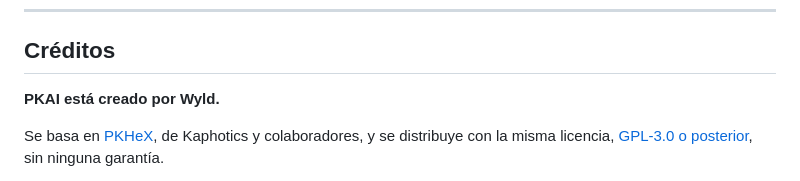
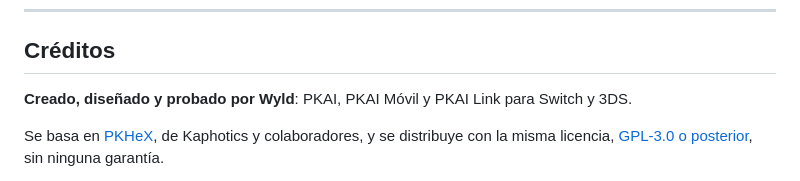
Before and after one commit to wyldts/pkai, a Markdown page: README.md, the part around the change. Rendered like a GitHub page.

Commit message:
Créditos: creado, diseñado y probado por Wyld; captura del inicio sin el nombre

```diff
--- a/README.md
+++ b/README.md
@@ -79,7 +79,7 @@ Todo está en **[la última versión](https://github.com/wyldts/pkai/releases/la
 
 ## Créditos
 
-**PKAI está creado por Wyld.**
+**Creado, diseñado y probado por Wyld**: PKAI, PKAI Móvil y PKAI Link para Switch y 3DS.
 
 Se basa en [PKHeX](https://github.com/kwsch/PKHeX), de Kaphotics y colaboradores, y se distribuye con la misma licencia, [GPL-3.0 o posterior](https://www.gnu.org/licenses/gpl-3.0.html), sin ninguna garantía.
 
```
Also changed, not shown: docs/imagenes/pkai-inicio.png.
